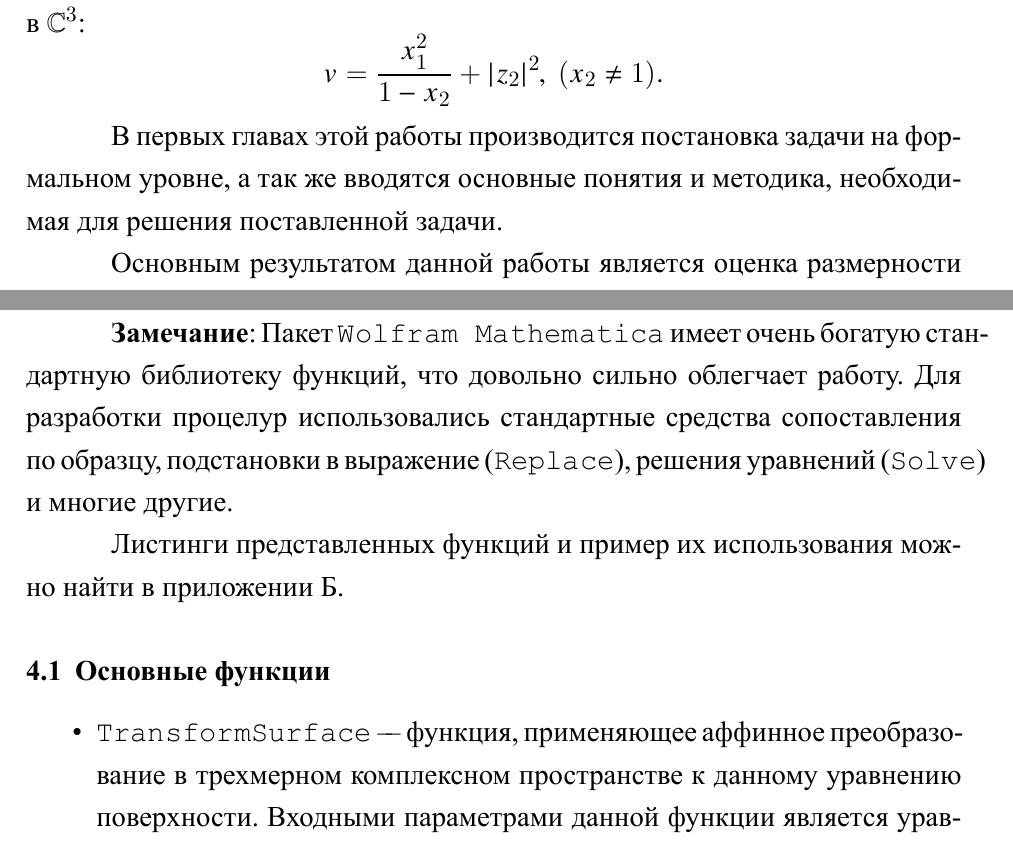
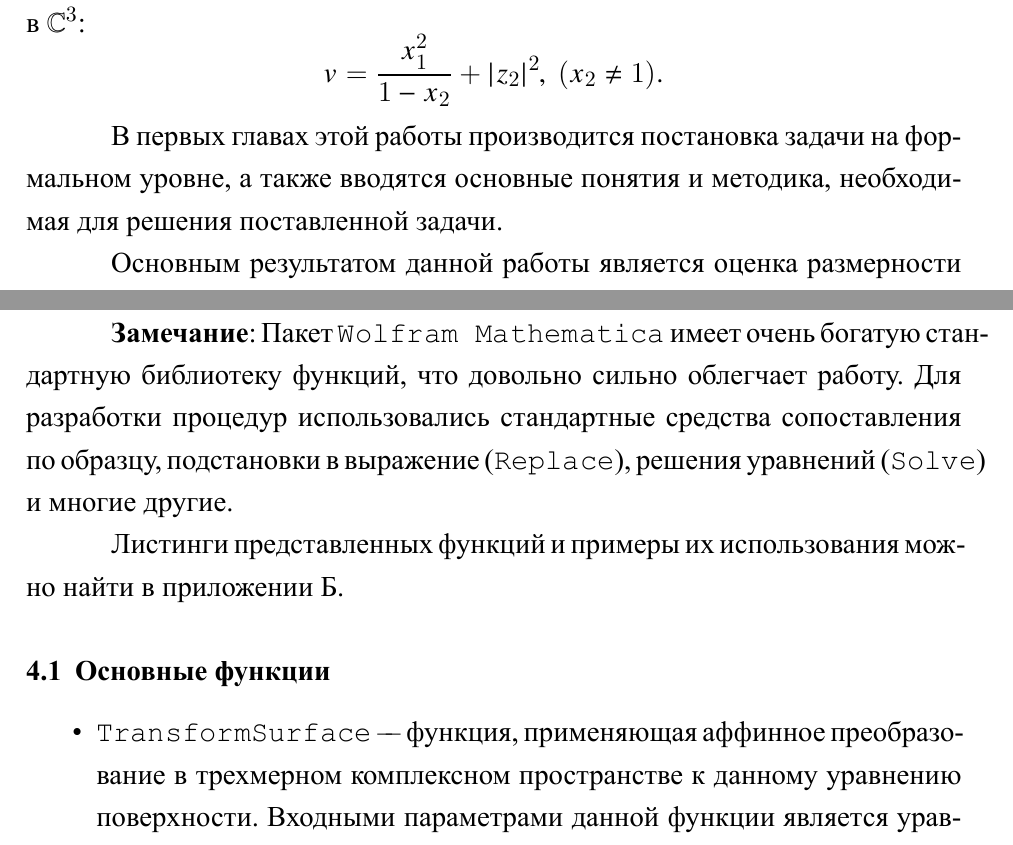
Before and after one commit to Morozov-5F/bachelors-project, a LaTeX document (text/main.tex, which reads text/sections/fourth_chapter.tex, text/sections/introduction.tex): two parts of pages 7 and 32 of 46, joined at a grey line, cut so that both start at the same text. The pictures show the PDF file text/main.pdf that the author committed with the source.

Commit message:
[text] Spell and grammar checks

```diff
--- a/text/sections/fourth_chapter.tex
+++ b/text/sections/fourth_chapter.tex
@@ -6,15 +6,15 @@
 
 В связи с трудоемкостью процедуры и большим объемом вычислений, сложно обойтись без использования пакетов символьных вычислений. С помощью пакета символьной математики {\ttfamily Wolfram Mathematica} были разработаны функции, способные выполнять отдельные этапы алгоритма решения поставленной задачи.
 
-\textbf{Замечание}: Пакет {\ttfamily Wolfram Mathematica} имеет очень богатую стандартную библиотеку функций, что довольно сильно облегчает работу. Для разработки процелур использовались стандартные средства сопоставления по образцу, подстановки в выражение ({\ttfamily Replace}), решения уравнений ({\ttfamily Solve}) и многие другие.
+\textbf{Замечание}: Пакет {\ttfamily Wolfram Mathematica} имеет очень богатую стандартную библиотеку функций, что довольно сильно облегчает работу. Для разработки процедур использовались стандартные средства сопоставления по образцу, подстановки в выражение ({\ttfamily Replace}), решения уравнений ({\ttfamily Solve}) и многие другие.
 
-Листинги представленных функций и пример их использования можно найти в приложении Б.
+Листинги представленных функций и примеры их использования можно найти в приложении Б.
 
 \subsection{Основные функции}
 
 \begin{itemize}
 
-\item {\ttfamily TransformSurface} "--- функция, применяющее аффинное преобразование в трехмерном комплексном пространстве к данному уравнению поверхности. Входными параметрами данной функции является уравнение поверхности и матрица аффинного преобразования, которое должно быть применено к этой поверхности.
+\item {\ttfamily TransformSurface} "--- функция, применяющая аффинное преобразование в трехмерном комплексном пространстве к данному уравнению поверхности. Входными параметрами данной функции является уравнение поверхности и матрица аффинного преобразования, которое должно быть применено к этой поверхности.
 
 \item {\ttfamily AdaptiveElimination} "--- функция, приводящая заданную матрицу к ступенчатому виду. Особенность этой процедуры в том, что, помимо матриц, на вход подается список переменных, которые считаются отличными от нуля и элементы, которые содержат в себе только эти переменные, могут стоять на главной диагонали матрицы. Эта процедура была необходима, потому что пакет {\ttfamily Wolfram Mathematica} не позволяет приводить матрицу к ступенчатому виду, принимая в расчет какие-либо предположения относительно переменных, кроме наиболее общих (комлексное, вещественное число и т.п.).
 
--- a/text/sections/introduction.tex
+++ b/text/sections/introduction.tex
@@ -43,7 +43,7 @@ $$
 v = \frac{x_1^2}{1 - x_2} + |z_2|^2,\ (x_2 \ne 1).
 $$
 
-В первых главах этой работы производится постановка задачи на формальном уровне, а так же вводятся основные понятия и методика, необходимая для решения поставленной задачи.
+В первых главах этой работы производится постановка задачи на формальном уровне, а также вводятся основные понятия и методика, необходимая для решения поставленной задачи.
 
 Основным результатом данной работы является оценка размерности группы аффинных преобразований, сохраняющих все поверхности из исследуемого семейства. Соответствующая теорема и её доказательство представлены в третьем разделе; в нём же присутствует детальный разбор одного из частных случаев поверхностей из этого семейства.
 
```
Also changed, not shown: text/sections/second_chapter.tex (+2 -2 lines), text/sections/third_chapter.tex (+1 -1 lines), text/main.pdf, text/sections/introduction.tex (2 more changed lines).
